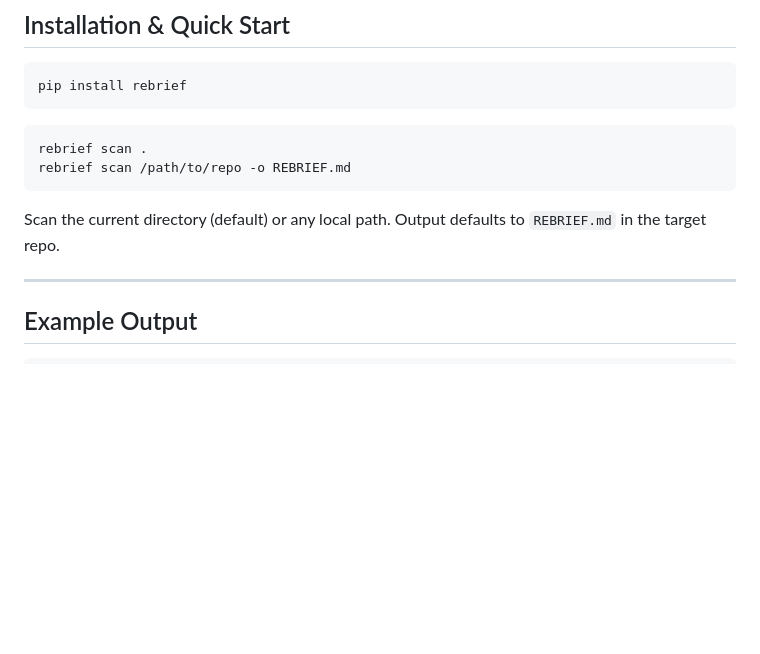
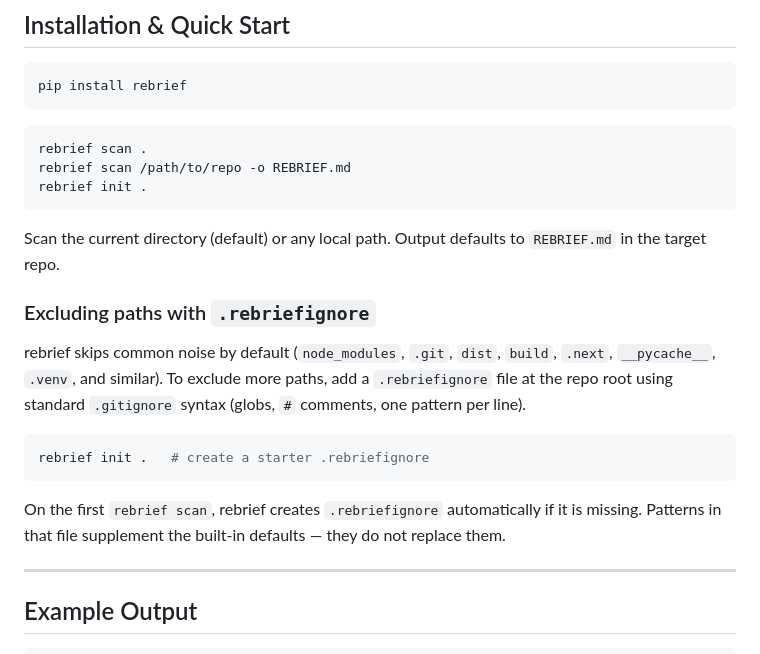
Before and after one commit to neracu/rebrief, a Markdown page: README.md, the part around the change. Rendered like a GitHub page; blank space fills up the shorter version.

Commit message:
write about .rebriefignore in README

````diff
--- a/README.md
+++ b/README.md
@@ -59,9 +59,20 @@ pip install rebrief
 ```bash
 rebrief scan .
 rebrief scan /path/to/repo -o REBRIEF.md
+rebrief init .
 ```
 
 Scan the current directory (default) or any local path. Output defaults to `REBRIEF.md` in the target repo.
+
+### Excluding paths with `.rebriefignore`
+
+rebrief skips common noise by default (`node_modules`, `.git`, `dist`, `build`, `.next`, `__pycache__`, `.venv`, and similar). To exclude more paths, add a `.rebriefignore` file at the repo root using standard `.gitignore` syntax (globs, `#` comments, one pattern per line).
+
+```bash
+rebrief init .   # create a starter .rebriefignore
+```
+
+On the first `rebrief scan`, rebrief creates `.rebriefignore` automatically if it is missing. Patterns in that file supplement the built-in defaults — they do not replace them.
 
 ---
 
````
